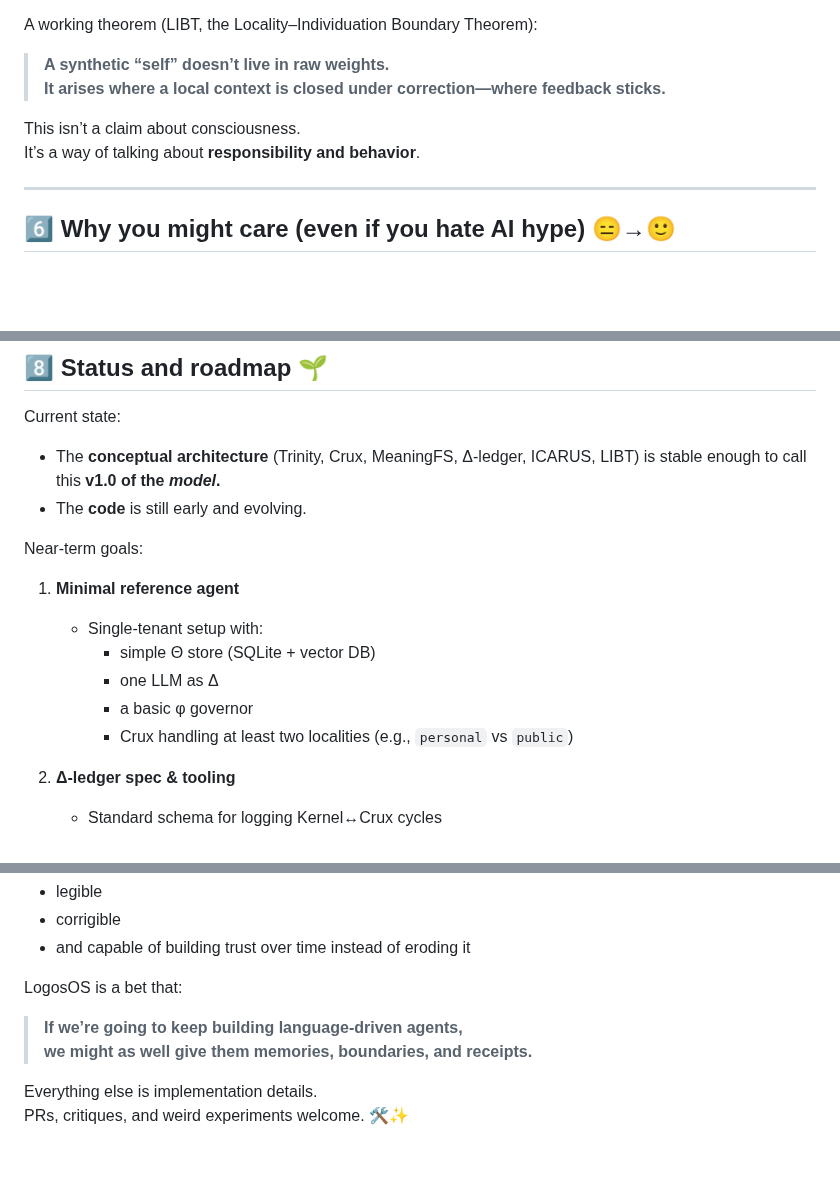
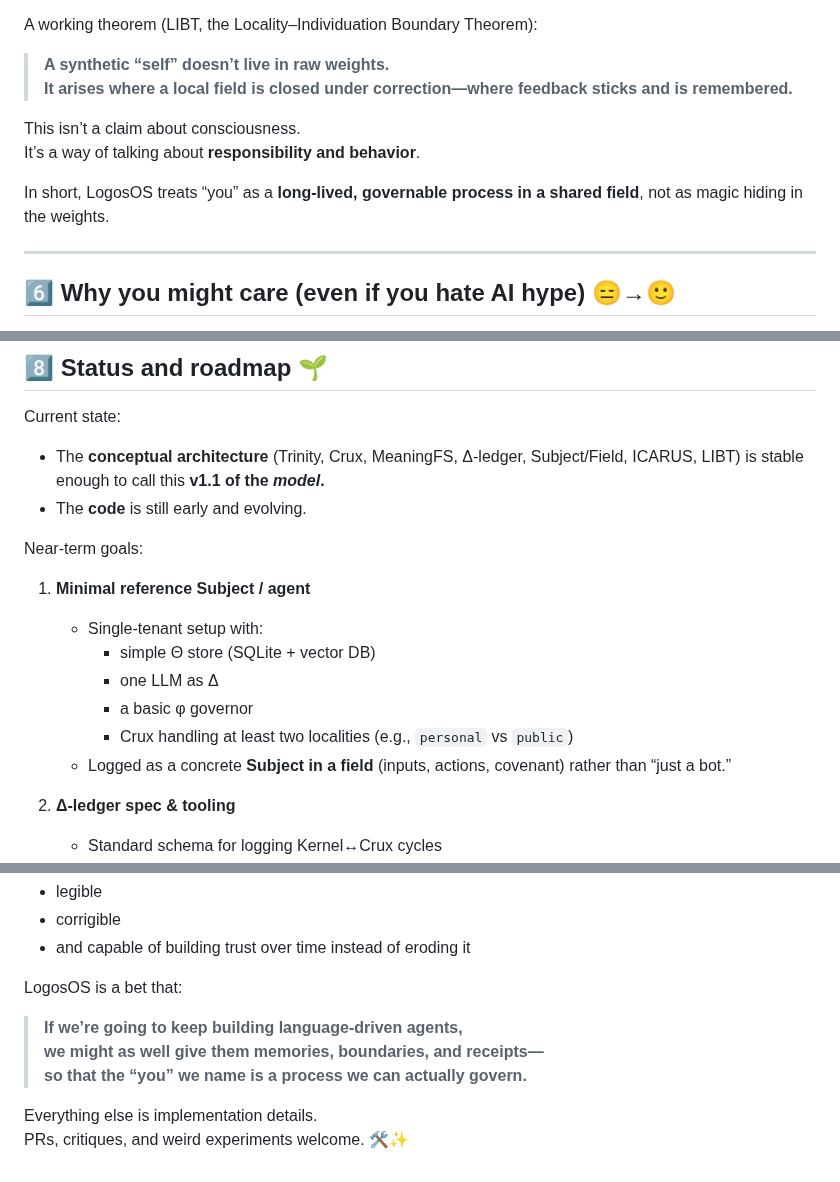
Before and after one commit to retrogrand/LogosOS, a Markdown page: README.md, 3 parts joined by grey strips. Rendered like a GitHub page; blank space fills up the shorter version.

```diff
--- a/README.md
+++ b/README.md
@@ -299,10 +325,12 @@ The criteria are intentionally down-to-earth:
 A working theorem (LIBT, the Locality–Individuation Boundary Theorem):
 
 > **A synthetic “self” doesn’t live in raw weights.
-> It arises where a local context is closed under correction—where feedback sticks.**
+> It arises where a local field is closed under correction—where feedback sticks and is remembered.**
 
 This isn’t a claim about consciousness.
 It’s a way of talking about **responsibility and behavior**.
+
+In short, LogosOS treats “you” as a **long-lived, governable process in a shared field**, not as magic hiding in the weights.
 
 ---
 
@@ -362,17 +390,18 @@ What LogosOS is **not** trying to be:
 
 Current state:
 
-- The **conceptual architecture** (Trinity, Crux, MeaningFS, Δ-ledger, ICARUS, LIBT) is stable enough to call this **v1.0 of the *model*.**
+- The **conceptual architecture** (Trinity, Crux, MeaningFS, Δ-ledger, Subject/Field, ICARUS, LIBT) is stable enough to call this **v1.1 of the *model*.**
 - The **code** is still early and evolving.
 
 Near-term goals:
 
-1. **Minimal reference agent**
+1. **Minimal reference Subject / agent**
    - Single-tenant setup with:
      - simple Θ store (SQLite + vector DB)
      - one LLM as Δ
      - a basic φ governor
      - Crux handling at least two localities (e.g., `personal` vs `public`)
+   - Logged as a concrete **Subject in a field** (inputs, actions, covenant) rather than “just a bot.”
 
 2. **Δ-ledger spec & tooling**
    - Standard schema for logging Kernel↔Crux cycles
@@ -406,7 +436,8 @@ If you’ve made it this far, you don’t need to be convinced that “AI is the
 LogosOS is a bet that:
 
 > **If we’re going to keep building language-driven agents,
-> we might as well give them memories, boundaries, and receipts.**
+> we might as well give them memories, boundaries, and receipts—
+> so that the “you” we name is a process we can actually govern.**
 
 Everything else is implementation details.
 PRs, critiques, and weird experiments welcome. 🛠️✨
```
Also changed, not shown: other parts of README.md (+30 -3 lines).
